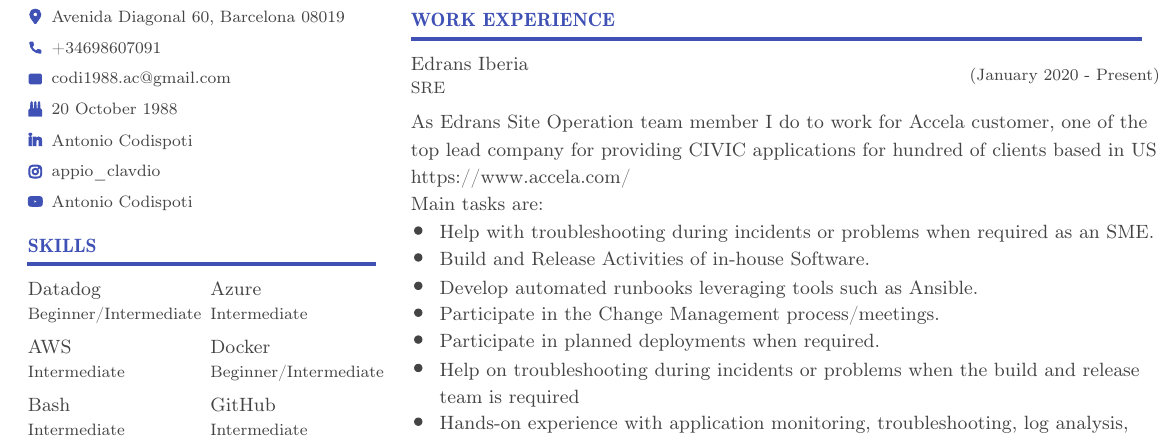
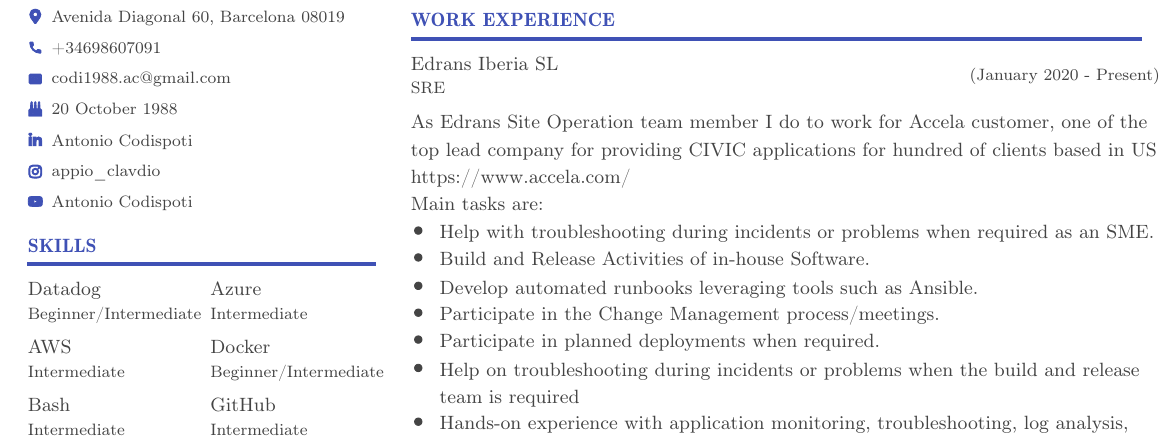
Before and after one commit to acodispoti/resume, a LaTeX document (main.tex): part of the page, cut so that both start at the same text. Compiled offline with pdfLaTeX.

Commit message:
add company info

```diff
--- a/main.tex
+++ b/main.tex
@@ -558,7 +558,7 @@
 \end{tikzpicture}
 \begin{picture}(-5,0)(2.5,0)
 \put(195.2452,-143.4503){\fontsize{9.629408}{1}\usefont{T1}{cmr}{b}{n}\selectfont\color{color_93026}WORK EXPERIENCE}
-\put(195.2452,-165.182){\fontsize{9.629408}{1}\usefont{T1}{cmr}{m}{n}\selectfont\color{color_97315}Edrans Iberia}
+\put(195.2452,-165.182){\fontsize{9.629408}{1}\usefont{T1}{cmr}{m}{n}\selectfont\color{color_97315}Edrans Iberia SL}
 \put(195.2452,-177.1719){\fontsize{8.25806}{1}\usefont{T1}{cmr}{m}{n}\selectfont\color{color_97315}SRE}
 \put(475.6033,-170.4276){\fontsize{8.25806}{1}\usefont{T1}{cmr}{m}{n}\selectfont\color{color_97315}(January 2020 - Present)}
 \put(195.2452,-194.4075){\fontsize{9.629408}{1}\usefont{T1}{cmr}{m}{n}\selectfont\color{color_97315}As Edrans Site Operation team member I do to work for Accela customer, one of the}
```
